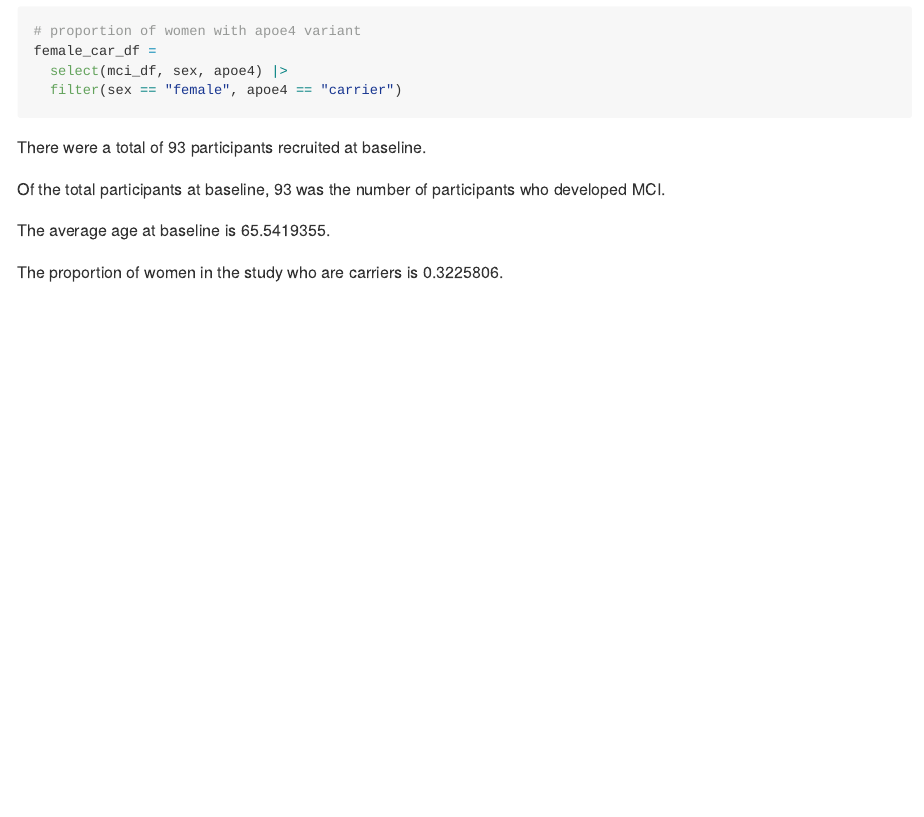
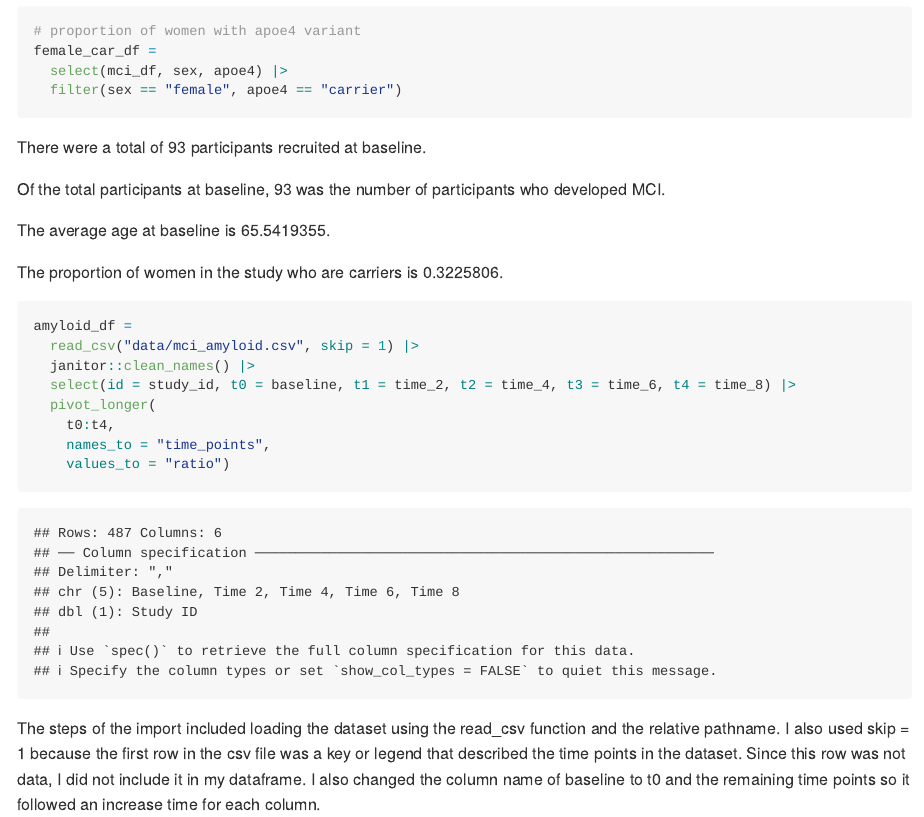
Before and after one commit to romoashley/p8105_hw2_ar4459, an R Markdown document (p8105_hw2_ar4459.Rmd): the page in a window 1100 px wide, from 4880 px down. The pictures show the output file p8105_hw2_ar4459.md that the author committed with the source, drawn offline in the style of GitHub.

Commit message:
I loaded the biomarker dataset and named is amyloaid_df.
I cleaned the dataset by cleaning the names, renaming a few variables, and using pivot to rearrange the data to make the dataset more tidy.

````diff
--- a/p8105_hw2_ar4459.Rmd
+++ b/p8105_hw2_ar4459.Rmd
@@ -169,3 +169,17 @@ Of the total participants at baseline, `r nrow(developed_df)` was the number of
 The average age at baseline is `r mean(pull(mci_df, baseline_age))`.
 
 The proportion of women in the study who are carriers is `r nrow(female_car_df)/nrow(mci_df)`.
+
+
+```{r}
+amyloid_df =
+  read_csv("data/mci_amyloid.csv", skip = 1) |>
+  janitor::clean_names() |>
+  select(id = study_id, t0 = baseline, t1 = time_2, t2 = time_4, t3 = time_6, t4 = time_8) |>
+  pivot_longer(
+    t0:t4,
+    names_to = "time_points",
+    values_to = "ratio")
+```
+
+The steps of the import included loading the dataset using the read_csv function and the relative pathname. I also used skip = 1 because the first row in the csv file was a key or legend that described the time points in the dataset. Since this row was not data, I did not include it in my dataframe. I also changed the column name of baseline to t0 and the remaining time points so it followed an increase time for each column.
````
Also changed, not shown: p8105_hw2_ar4459.md.
